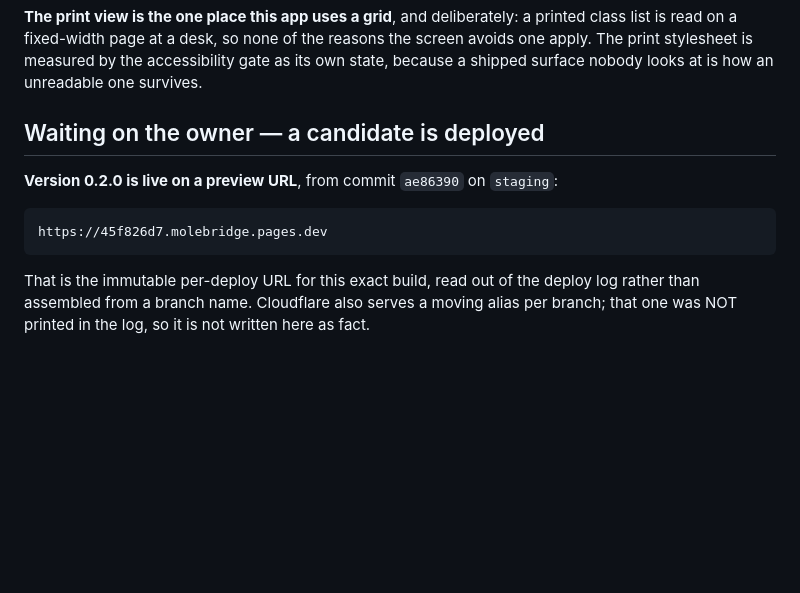
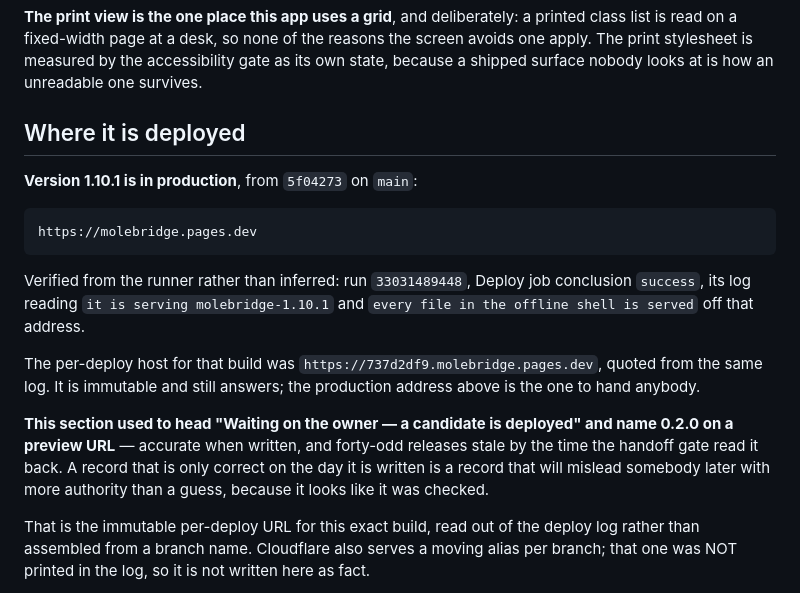
Before and after one commit to njefferson/MoleBridge, a Markdown page: NOTES.md, the part around the change. GitHub-like rendering; blank space fills up the shorter version.

Commit message:
The deployment record named 0.2.0 on a preview URL
The handoff gate reads NOTES.md for the deploy URL, and what it found was
"Waiting on the owner — a candidate is deployed", version 0.2.0, on a per-deploy
preview host from commit ae86390. Accurate the day it was written and forty-odd
releases stale by the time anything read it back.

It now names what is actually in production — 1.10.1 from 5f04273 at
https://molebridge.pages.dev — with the evidence beside it rather than the
claim alone: run 33031489448, Deploy conclusion success, its log reading
"it is serving molebridge-1.10.1" and "every file in the offline shell is
served" off that address.

A record that is only correct on the day it is written misleads later with MORE
authority than a guess, because it looks like it was checked. Nothing in the
repository was watching this one; the gate was, and only because a handoff
happened to run it.

Co-Authored-By: Claude Opus 5 <noreply@anthropic.com>
Claude-Session: https://claude.ai/code/session_0169ssNnbKd4BYt69NywGmXw

```diff
--- a/NOTES.md
+++ b/NOTES.md
@@ -240,11 +240,25 @@ reasons the screen avoids one apply. The print stylesheet is measured by the
 accessibility gate as its own state, because a shipped surface nobody looks at
 is how an unreadable one survives.
 
-## Waiting on the owner — a candidate is deployed
-
-**Version 0.2.0 is live on a preview URL**, from commit `ae86390` on `staging`:
-
-    https://45f826d7.molebridge.pages.dev
+## Where it is deployed
+
+**Version 1.10.1 is in production**, from `5f04273` on `main`:
+
+    https://molebridge.pages.dev
+
+Verified from the runner rather than inferred: run `33031489448`, Deploy job
+conclusion `success`, its log reading `it is serving molebridge-1.10.1` and
+`every file in the offline shell is served` off that address.
+
+The per-deploy host for that build was `https://737d2df9.molebridge.pages.dev`,
+quoted from the same log. It is immutable and still answers; the production
+address above is the one to hand anybody.
+
+**This section used to head "Waiting on the owner — a candidate is deployed" and
+name 0.2.0 on a preview URL** — accurate when written, and forty-odd releases
+stale by the time the handoff gate read it back. A record that is only correct
+on the day it is written is a record that will mislead somebody later with more
+authority than a guess, because it looks like it was checked.
 
 That is the immutable per-deploy URL for this exact build, read out of the
 deploy log rather than assembled from a branch name. Cloudflare also serves a
```
